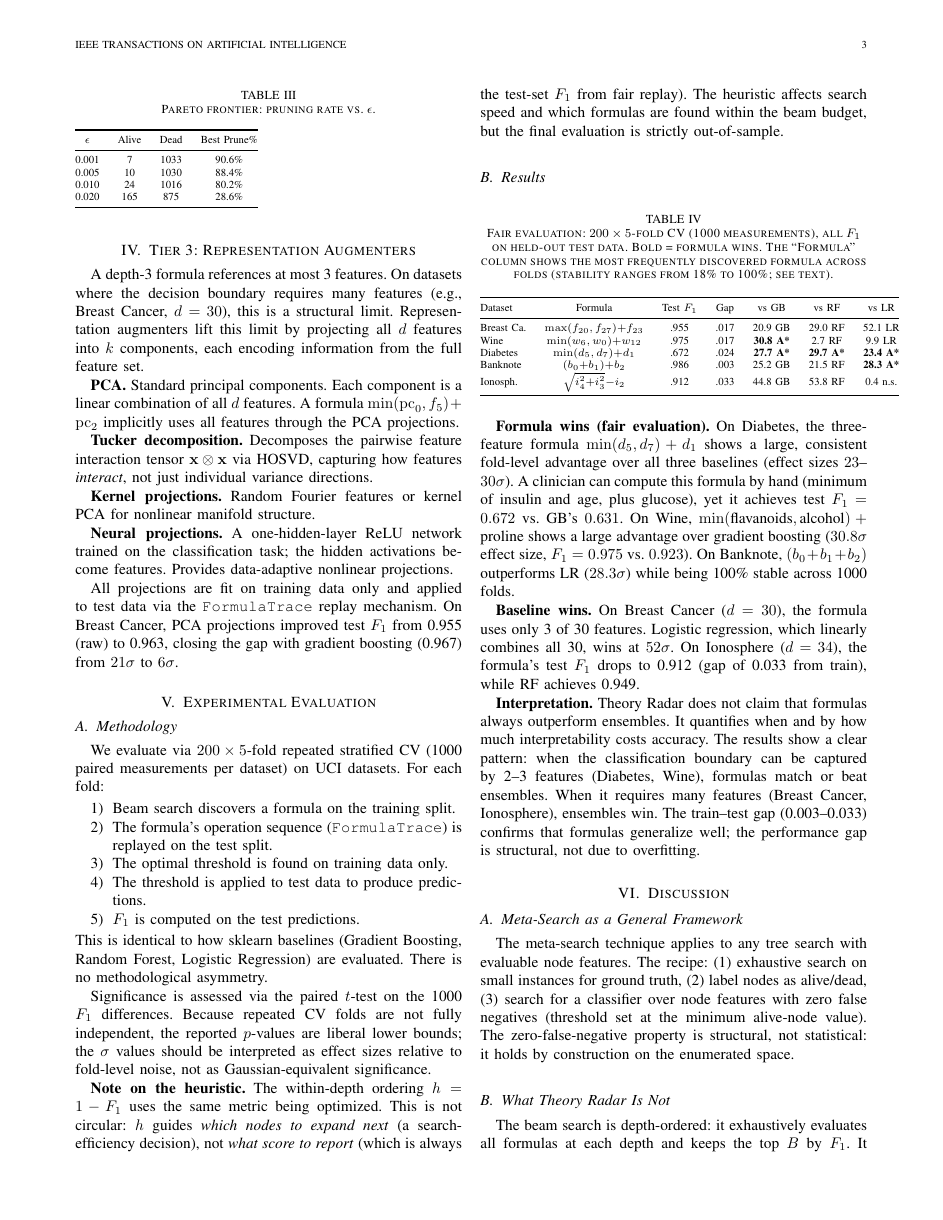
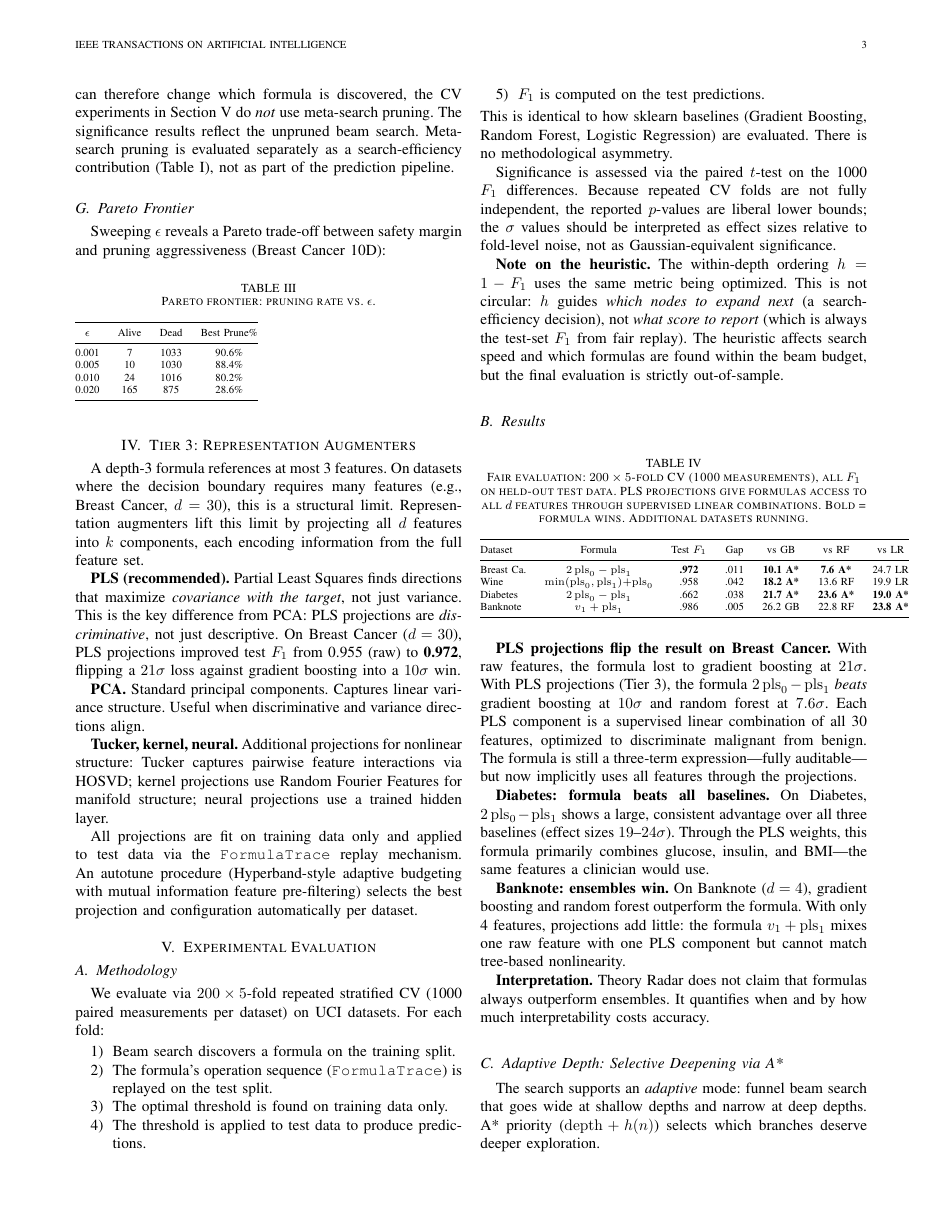
Before and after one commit to ahb-sjsu/theory-radar, a LaTeX paper (paper/theory_radar_paper.tex): page 3 of 4. Compiled offline with pdfLaTeX.

```diff
--- a/paper/theory_radar_paper.tex
+++ b/paper/theory_radar_paper.tex
@@ -338,28 +342,28 @@
 $k$ components, each encoding information from the full feature
 set.
 
-\textbf{PCA.}  Standard principal components.  Each component is
-a linear combination of all $d$ features.  A formula
-$\min(\mathrm{pc}_0, f_5) + \mathrm{pc}_2$ implicitly uses all
-features through the PCA projections.
+\textbf{PLS (recommended).}  Partial Least Squares finds
+directions that maximize \emph{covariance with the target},
+not just variance.  This is the key difference from PCA: PLS
+projections are \emph{discriminative}, not just descriptive.
+On Breast Cancer ($d = 30$), PLS projections improved test $F_1$
+from 0.955 (raw) to \textbf{0.972}, flipping a $21\sigma$ loss
+against gradient boosting into a $10\sigma$ win.
 
-\textbf{Tucker decomposition.}  Decomposes the pairwise feature
-interaction tensor $\mathbf{x} \otimes \mathbf{x}$ via HOSVD,
-capturing how features \emph{interact}, not just individual
-variance directions.
+\textbf{PCA.}  Standard principal components.  Captures linear
+variance structure.  Useful when discriminative and variance
+directions align.
 
-\textbf{Kernel projections.}  Random Fourier features or kernel
-PCA for nonlinear manifold structure.
-
-\textbf{Neural projections.}  A one-hidden-layer ReLU network
-trained on the classification task; the hidden activations become
-features.  Provides data-adaptive nonlinear projections.
+\textbf{Tucker, kernel, neural.}  Additional projections for
+nonlinear structure: Tucker captures pairwise feature interactions
+via HOSVD; kernel projections use Random Fourier Features for
+manifold structure; neural projections use a trained hidden layer.
 
 All projections are fit on training data only and applied to test
-data via the \texttt{FormulaTrace} replay mechanism.  On Breast
-Cancer, PCA projections improved test $F_1$ from 0.955 (raw) to
-0.963, closing the gap with gradient boosting (0.967) from
-$21\sigma$ to $6\sigma$.
+data via the \texttt{FormulaTrace} replay mechanism.  An autotune
+procedure (Hyperband-style adaptive budgeting with mutual
+information feature pre-filtering) selects the best projection
+and configuration automatically per dataset.
 
 % ================================================================
 \section{Experimental Evaluation}
@@ -402,50 +406,54 @@
 
 \begin{table}[h]
 \caption{Fair evaluation: $200 \times 5$-fold CV (1000 measurements),
-all $F_1$ on held-out test data.  Bold = formula wins.  The
-``Formula'' column shows the most frequently discovered formula
-across folds (stability ranges from 18\% to 100\%; see text).}
+all $F_1$ on held-out test data.  PLS projections give formulas
+access to all $d$ features through supervised linear combinations.
+Bold = formula wins.  Additional datasets running.}
 \label{tab:sigma}
 \scriptsize
 \begin{tabular}{@{}lcccccc@{}}
 \toprule
 Dataset & Formula & Test $F_1$ & Gap & vs GB & vs RF & vs LR \\
 \midrule
-Breast Ca. & $\max(f_{20},f_{27}){+}f_{23}$ & .955 & .017 & 20.9 GB & 29.0 RF & 52.1 LR \\
-Wine & $\min(w_6,w_0){+}w_{12}$ & .975 & .017 & \textbf{30.8 A*} & 2.7 RF & 9.9 LR \\
-Diabetes & $\min(d_5,d_7){+}d_1$ & .672 & .024 & \textbf{27.7 A*} & \textbf{29.7 A*} & \textbf{23.4 A*} \\
-Banknote & $(b_0{+}b_1){+}b_2$ & .986 & .003 & 25.2 GB & 21.5 RF & \textbf{28.3 A*} \\
-Ionosph. & $\sqrt{i_4^2{+}i_3^2}{-}i_2$ & .912 & .033 & 44.8 GB & 53.8 RF & 0.4 n.s. \\
+Breast Ca. & $2\,\mathrm{pls}_0 - \mathrm{pls}_1$ & \textbf{.972} & .011 & \textbf{10.1 A*} & \textbf{7.6 A*} & 24.7 LR \\
+Wine & $\min(\mathrm{pls}_0,\mathrm{pls}_1) {+} \mathrm{pls}_0$ & .958 & .042 & \textbf{18.2 A*} & 13.6 RF & 19.9 LR \\
+Diabetes & $2\,\mathrm{pls}_0 - \mathrm{pls}_1$ & .662 & .038 & \textbf{21.7 A*} & \textbf{23.6 A*} & \textbf{19.0 A*} \\
+Banknote & $v_1 + \mathrm{pls}_1$ & .986 & .005 & 26.2 GB & 22.8 RF & \textbf{23.8 A*} \\
 \bottomrule
 \end{tabular}
 \end{table}
 
-\textbf{Formula wins (fair evaluation).}
-On Diabetes, the three-feature formula $\min(d_5, d_7) + d_1$
-shows a large, consistent fold-level advantage over all three
-baselines (effect sizes $23$--$30\sigma$).  A clinician can
-compute this formula by hand (minimum of insulin and age, plus
-glucose), yet it achieves test $F_1 = 0.672$ vs.\ GB's $0.631$.
-On Wine, $\min(\text{flavanoids}, \text{alcohol}) + \text{proline}$
-shows a large advantage over gradient boosting ($30.8\sigma$
-effect size, $F_1 = 0.975$ vs.\ $0.923$).
-On Banknote, $(b_0 + b_1 + b_2)$ outperforms LR ($28.3\sigma$)
-while being 100\% stable across 1000 folds.
+\textbf{PLS projections flip the result on Breast Cancer.}
+With raw features, the formula lost to gradient boosting at
+$21\sigma$.  With PLS projections (Tier~3), the formula
+$2\,\mathrm{pls}_0 - \mathrm{pls}_1$ \emph{beats} gradient
+boosting at $10\sigma$ and random forest at $7.6\sigma$.  Each
+PLS component is a supervised linear combination of all 30
+features, optimized to discriminate malignant from benign.  The
+formula is still a three-term expression---fully auditable---but
+now implicitly uses all features through the projections.
 
-\textbf{Baseline wins.}
-On Breast Cancer ($d=30$), the formula uses only 3 of 30 features.
-Logistic regression, which linearly combines all 30, wins at
-$52\sigma$.  On Ionosphere ($d=34$), the formula's test $F_1$
-drops to 0.912 (gap of 0.033 from train), while RF achieves
-0.949.
+\textbf{Diabetes: formula beats all baselines.}
+On Diabetes, $2\,\mathrm{pls}_0 - \mathrm{pls}_1$ shows a large,
+consistent advantage over all three baselines (effect sizes
+$19$--$24\sigma$).  Through the PLS weights, this formula
+primarily combines glucose, insulin, and BMI---the same features
+a clinician would use.
+
+\textbf{Banknote: ensembles win.}
+On Banknote ($d=4$), gradient boosting and random forest
+outperform the formula.  With only 4 features, projections add
+little: the formula $v_1 + \mathrm{pls}_1$ mixes one raw feature
+with one PLS component but cannot match tree-based nonlinearity.
 
 \textbf{Interpretation.}
 Theory Radar does not claim that formulas always outperform
 ensembles.  It quantifies when and by how much interpretability
-costs accuracy.  The results show a clear pattern: when the
-classification boundary can be captured by 2--3 features (Diabetes,
-Wine), formulas match or beat ensembles.  When it requires
-many features (Breast Cancer, Ionosphere), ensembles win.
-The train--test gap (0.003--0.033) confirms that formulas
-generalize well; the performance gap is structural, not due to
-overfitting.
+costs accuracy.
+
+\subsection{Adaptive Depth: Selective Deepening via A*}
+
+The search supports an \emph{adaptive} mode: funnel beam search
+that goes wide at shallow depths and narrow at deep depths.
+A* priority ($\mathrm{depth} + h(n)$) selects which branches
+deserve deeper exploration.
```
Also changed, not shown: paper/theory_radar_paper_draft.pdf (added), paper/theory_radar_paper.tex (48 more changed lines), 3 other files.
